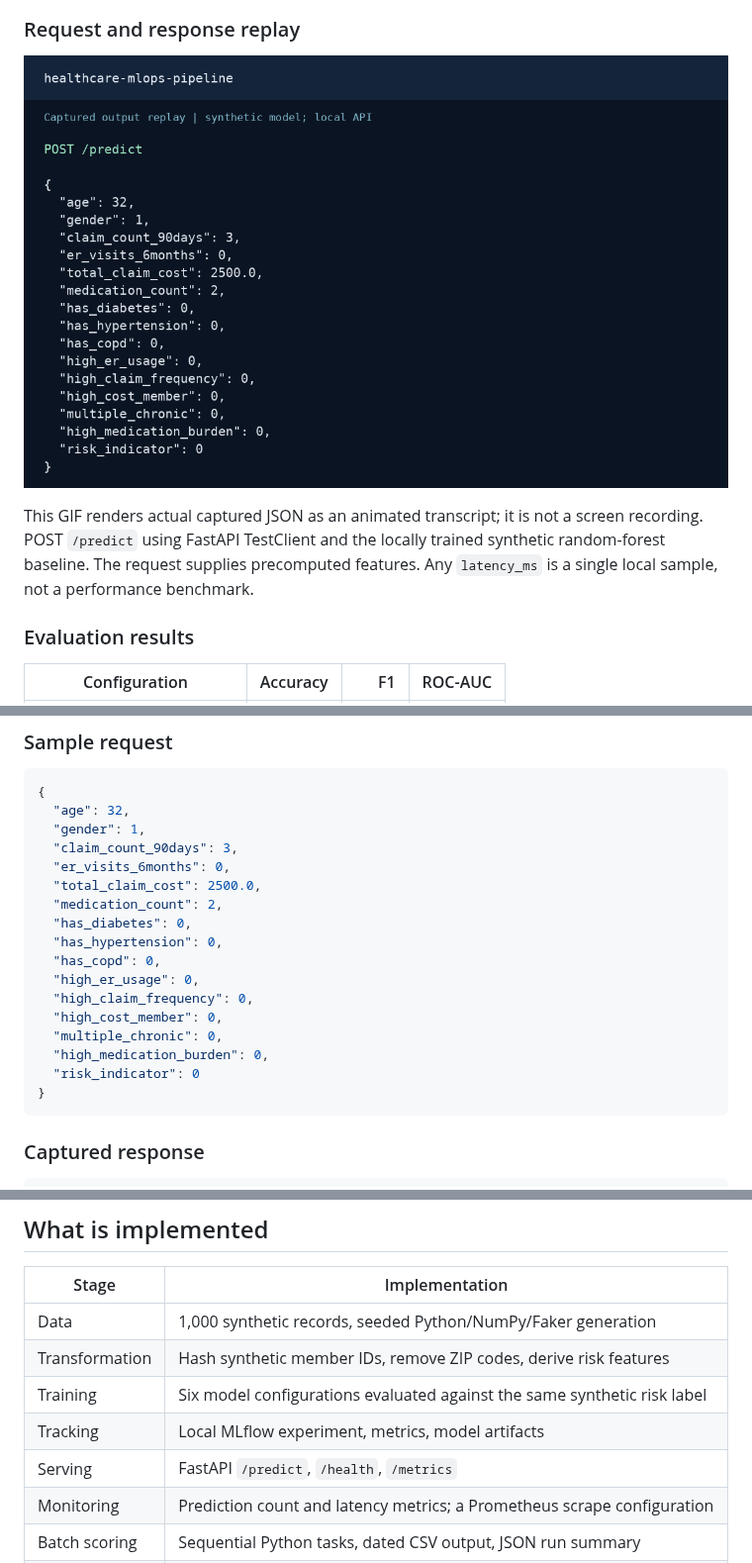
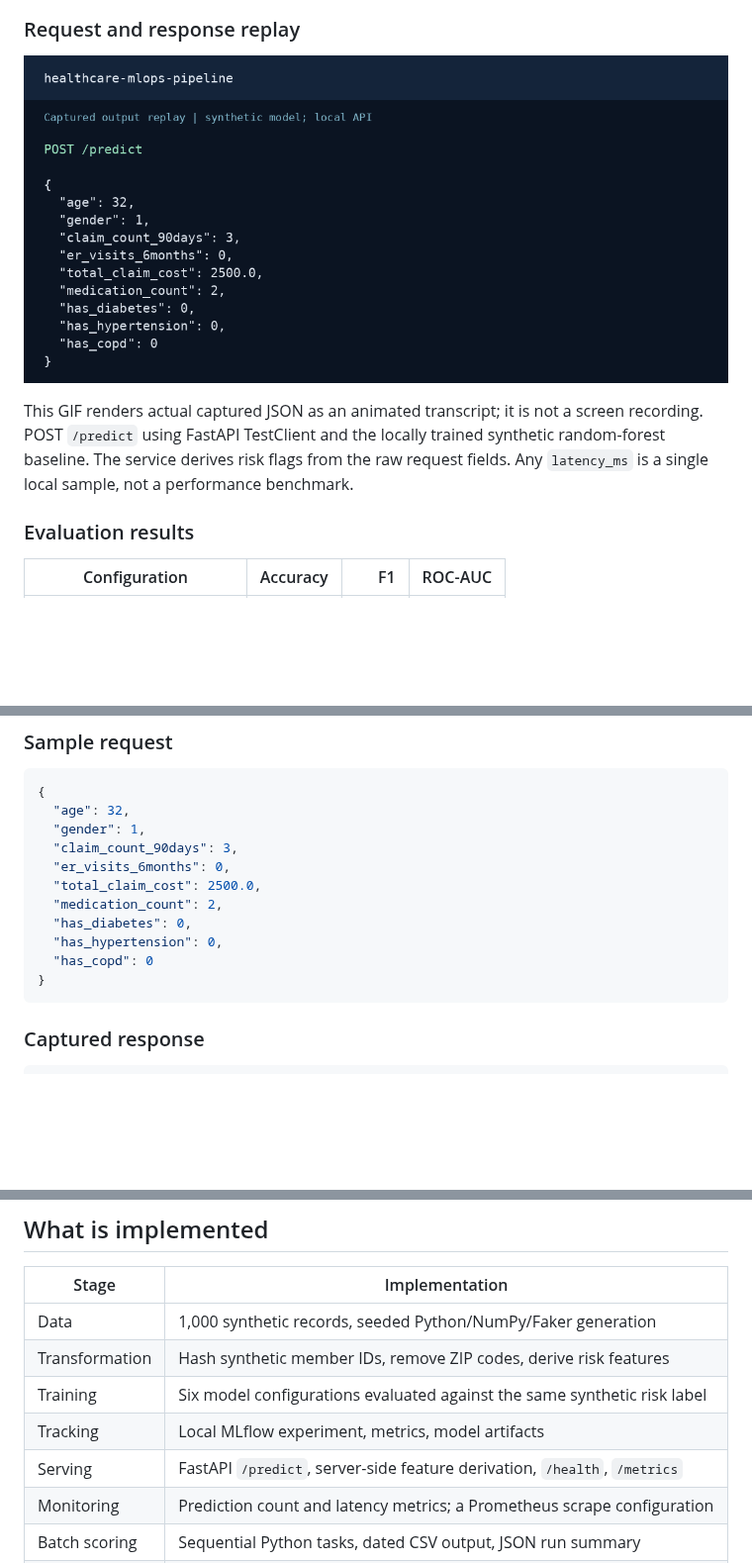
Before and after one commit to Ramesh-Murala/healthcare-mlops-pipeline, a Markdown page: README.md, 3 parts joined by grey strips. Shown at 99% size. Rendered like a GitHub page; pictures changed too: docs/assets/api-demo.gif; blank space fills up the shorter version.

Commit message:
Derive risk features inside the prediction API (#3)

````diff
--- a/README.md
+++ b/README.md
@@ -31,7 +31,7 @@ flowchart TD
 
 ![Captured request and response replay](docs/assets/api-demo.gif)
 
-This GIF renders actual captured JSON as an animated transcript; it is not a screen recording. POST `/predict` using FastAPI TestClient and the locally trained synthetic random-forest baseline. The request supplies precomputed features. Any `latency_ms` is a single local sample, not a performance benchmark.
+This GIF renders actual captured JSON as an animated transcript; it is not a screen recording. POST `/predict` using FastAPI TestClient and the locally trained synthetic random-forest baseline. The service derives risk flags from the raw request fields. Any `latency_ms` is a single local sample, not a performance benchmark.
 
 ### Evaluation results
 
@@ -58,13 +58,7 @@ This GIF renders actual captured JSON as an animated transcript; it is not a scr
   "medication_count": 2,
   "has_diabetes": 0,
   "has_hypertension": 0,
-  "has_copd": 0,
-  "high_er_usage": 0,
-  "high_claim_frequency": 0,
-  "high_cost_member": 0,
-  "multiple_chronic": 0,
-  "high_medication_burden": 0,
-  "risk_indicator": 0
+  "has_copd": 0
 }
 ```
 
@@ -99,7 +93,7 @@ The renderer needs DejaVu Sans Mono (on Debian/Ubuntu: `fonts-dejavu-core`). [Ca
 | Transformation | Hash synthetic member IDs, remove ZIP codes, derive risk features |
 | Training | Six model configurations evaluated against the same synthetic risk label |
 | Tracking | Local MLflow experiment, metrics, model artifacts |
-| Serving | FastAPI `/predict`, `/health`, `/metrics` |
+| Serving | FastAPI `/predict`, server-side feature derivation, `/health`, `/metrics` |
 | Monitoring | Prediction count and latency metrics; a Prometheus scrape configuration |
 | Batch scoring | Sequential Python tasks, dated CSV output, JSON run summary |
 | CI | Fresh data generation, training, batch run, tests, Docker build and health check |
````
Also changed, not shown: other parts of README.md (+1 -1 lines), 4 other files.
